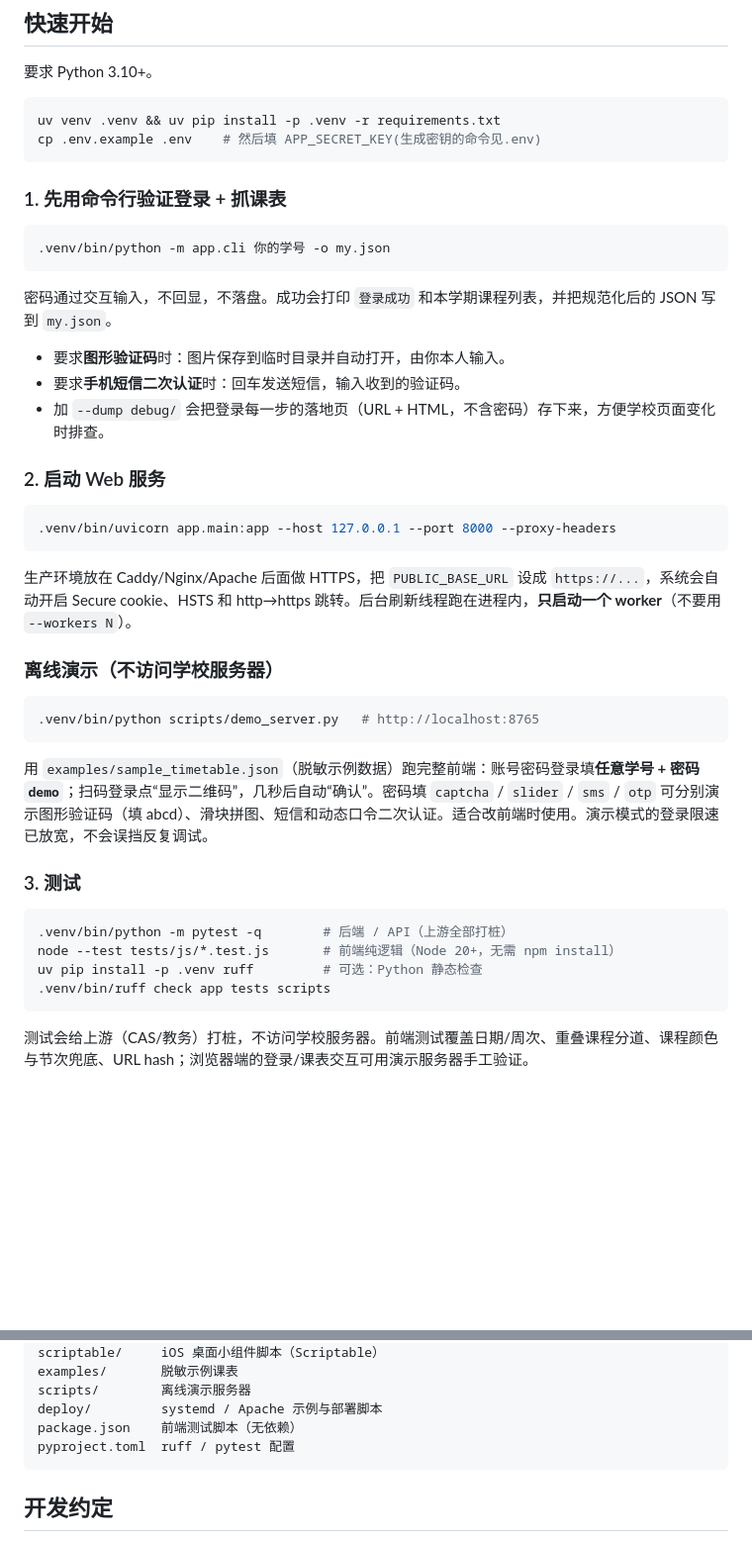
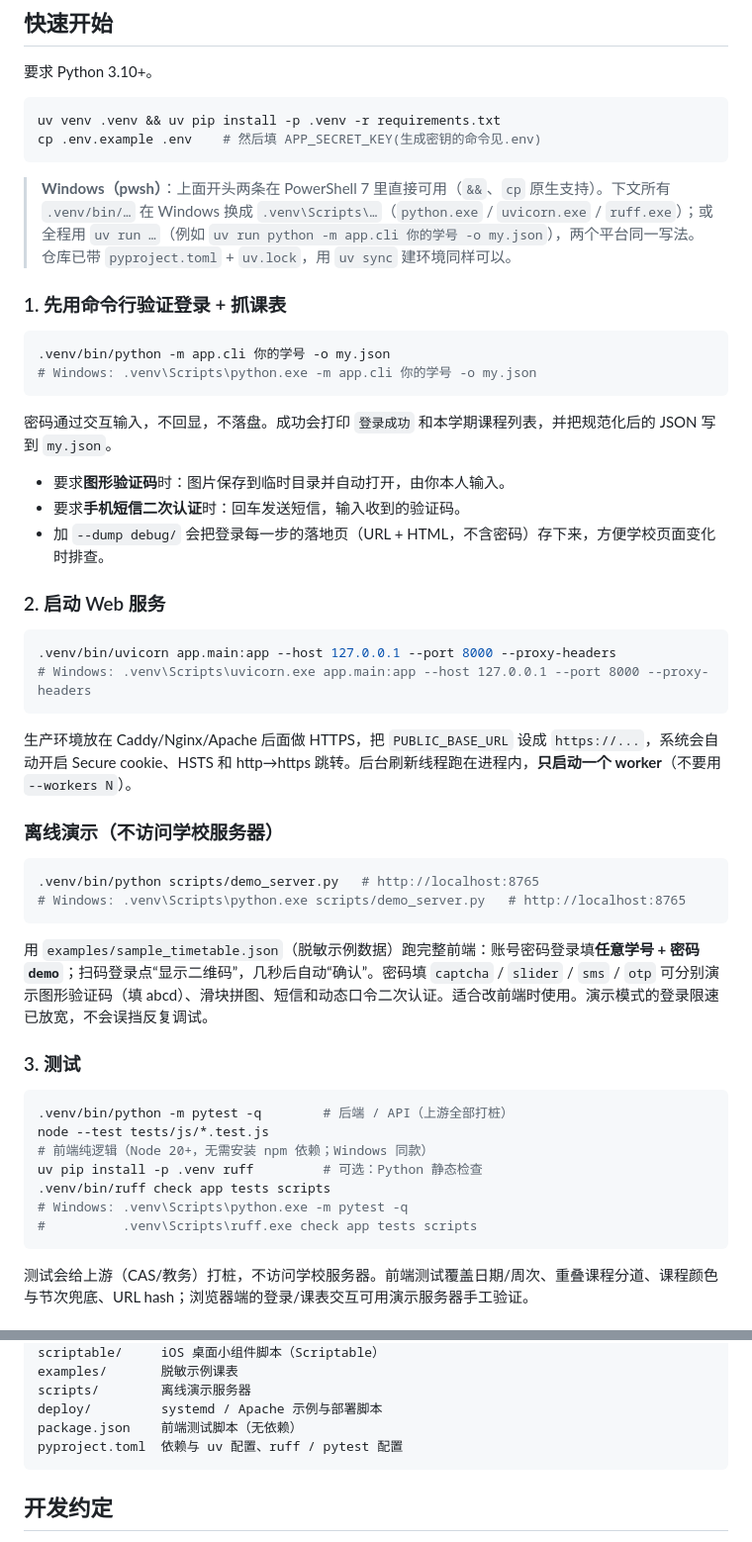
Before and after one commit to LokmenoWer/nufe-kebiao, a Markdown page: README.md, 2 parts joined by grey strips. Shown at 99% size. Drawn GitHub-style; blank space fills up the shorter version.

Commit message:
doc: README 补充Windows PowerShell对照命令,兼容win本地开发
- 快速开始后加 Windows 说明：开头两条命令在 pwsh 7 直接可用（&&、cp 原生支持），
  下文 .venv/bin 在 Windows 对应 .venv\Scripts；也可全程 uv run（仓库已有
  pyproject.toml + uv.lock，uv sync 同样能建环境）
- 命令行验证 / 启动 Web / 离线演示 / 测试 四个命令块各补一行 # Windows: 孪生命令
- 目录一节 pyproject.toml 的描述补上依赖与 uv 配置

````diff
--- a/README.md
+++ b/README.md
@@ -28,10 +28,13 @@ uv venv .venv && uv pip install -p .venv -r requirements.txt
 cp .env.example .env    # 然后填 APP_SECRET_KEY(生成密钥的命令见.env)
 ```
 
+> **Windows（pwsh）**：上面开头两条在 PowerShell 7 里直接可用（`&&`、`cp` 原生支持）。下文所有 `.venv/bin/…` 在 Windows 换成 `.venv\Scripts\…`（`python.exe` / `uvicorn.exe` / `ruff.exe`）；或全程用 `uv run …`（例如 `uv run python -m app.cli 你的学号 -o my.json`），两个平台同一写法。仓库已带 `pyproject.toml` + `uv.lock`，用 `uv sync` 建环境同样可以。
+
 ### 1. 先用命令行验证登录 + 抓课表
 
 ```bash
 .venv/bin/python -m app.cli 你的学号 -o my.json
+# Windows: .venv\Scripts\python.exe -m app.cli 你的学号 -o my.json
 ```
 
 密码通过交互输入，不回显，不落盘。成功会打印 `登录成功` 和本学期课程列表，并把规范化后的 JSON 写到 `my.json`。
@@ -44,6 +47,7 @@ cp .env.example .env    # 然后填 APP_SECRET_KEY(生成密钥的命令见.env)
 
 ```bash
 .venv/bin/uvicorn app.main:app --host 127.0.0.1 --port 8000 --proxy-headers
+# Windows: .venv\Scripts\uvicorn.exe app.main:app --host 127.0.0.1 --port 8000 --proxy-headers
 ```
 
 生产环境放在 Caddy/Nginx/Apache 后面做 HTTPS，把 `PUBLIC_BASE_URL` 设成 `https://...`，系统会自动开启 Secure cookie、HSTS 和 http→https 跳转。后台刷新线程跑在进程内，**只启动一个 worker**（不要用 `--workers N`）。
@@ -52,6 +56,7 @@ cp .env.example .env    # 然后填 APP_SECRET_KEY(生成密钥的命令见.env)
 
 ```bash
 .venv/bin/python scripts/demo_server.py   # http://localhost:8765
+# Windows: .venv\Scripts\python.exe scripts/demo_server.py   # http://localhost:8765
 ```
 
 用 `examples/sample_timetable.json`（脱敏示例数据）跑完整前端：账号密码登录填**任意学号 + 密码 `demo`**；扫码登录点“显示二维码”，几秒后自动“确认”。密码填 `captcha` / `slider` / `sms` / `otp` 可分别演示图形验证码（填 abcd）、滑块拼图、短信和动态口令二次认证。适合改前端时使用。演示模式的登录限速已放宽，不会误挡反复调试。
@@ -60,9 +65,11 @@ cp .env.example .env    # 然后填 APP_SECRET_KEY(生成密钥的命令见.env)
 
 ```bash
 .venv/bin/python -m pytest -q        # 后端 / API（上游全部打桩）
-node --test tests/js/*.test.js       # 前端纯逻辑（Node 20+，无需 npm install）
+node --test tests/js/*.test.js       # 前端纯逻辑（Node 20+，无需安装 npm 依赖；Windows 同款）
 uv pip install -p .venv ruff         # 可选：Python 静态检查
 .venv/bin/ruff check app tests scripts
+# Windows: .venv\Scripts\python.exe -m pytest -q
+#          .venv\Scripts\ruff.exe check app tests scripts
 ```
 
 测试会给上游（CAS/教务）打桩，不访问学校服务器。前端测试覆盖日期/周次、重叠课程分道、课程颜色与节次兜底、URL hash；浏览器端的登录/课表交互可用演示服务器手工验证。
@@ -275,7 +282,7 @@ examples/       脱敏示例课表
 scripts/        离线演示服务器
 deploy/         systemd / Apache 示例与部署脚本
 package.json    前端测试脚本（无依赖）
-pyproject.toml  ruff / pytest 配置
+pyproject.toml  依赖与 uv 配置、ruff / pytest 配置
 ```
 
 ## 开发约定
````
